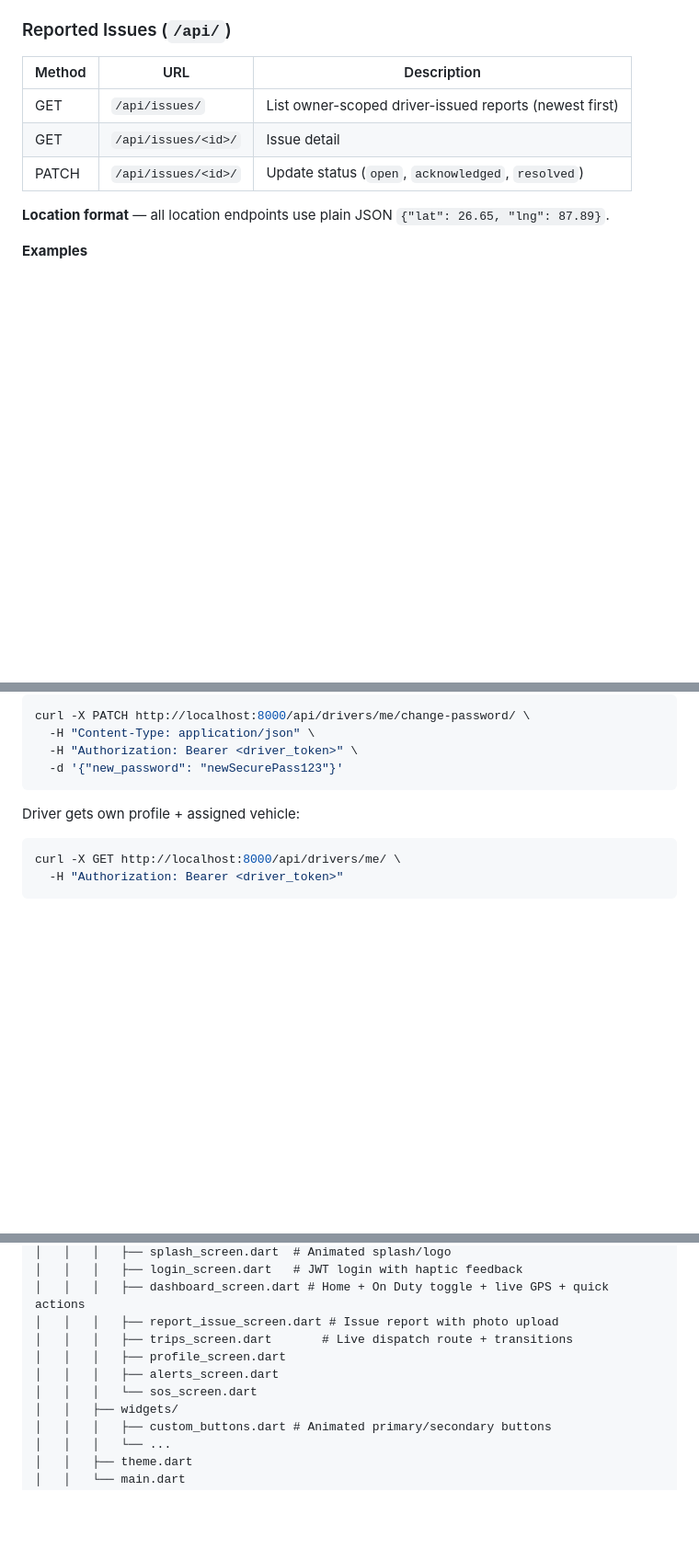
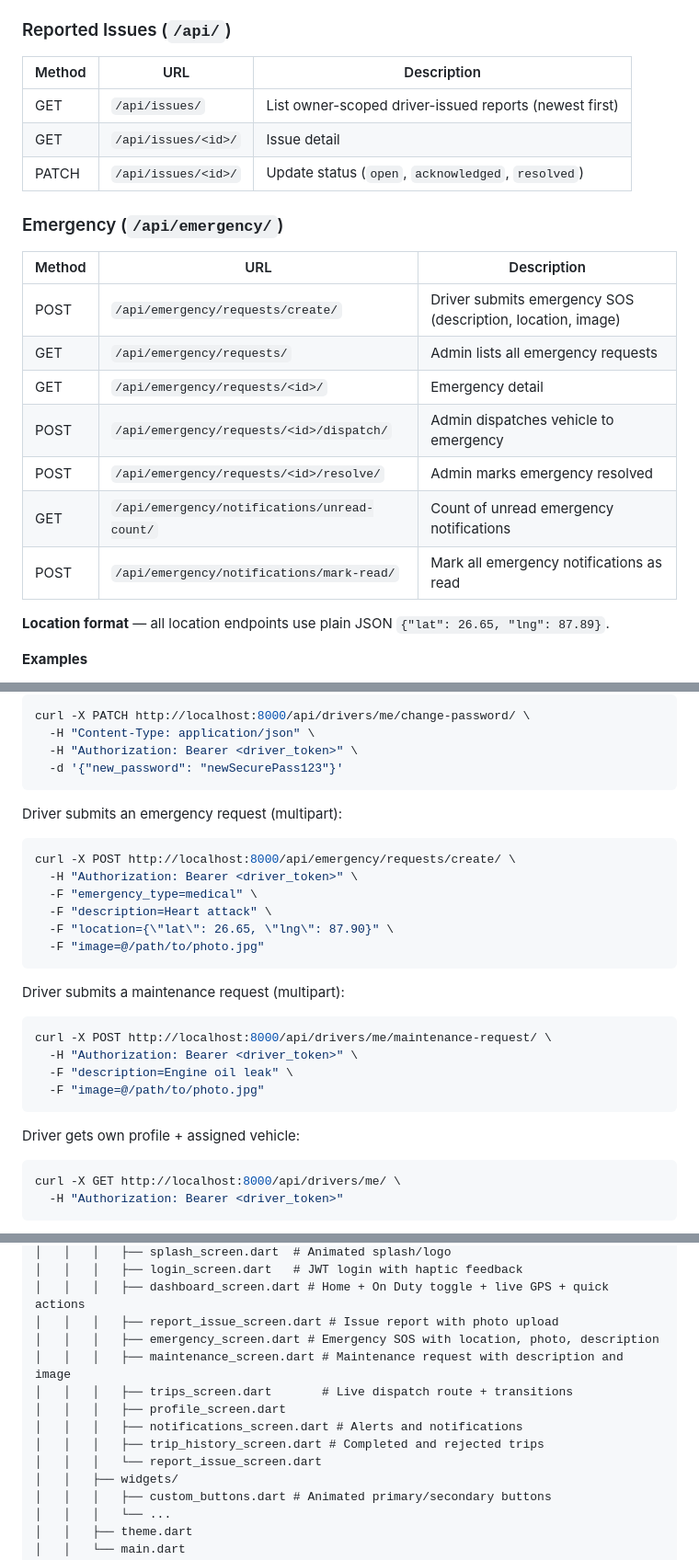
Before and after one commit to Sumit46p/Sarathi, a Markdown page: README.md, 3 parts joined by grey strips. Shown at 92% size. Drawn GitHub-style; blank space fills up the shorter version.

Commit message:
docs: update README with emergency, maintenance request, and new API endpoints

````diff
--- a/README.md
+++ b/README.md
@@ -390,6 +393,17 @@ Auth: `Authorization: Bearer <access_token>`.
 | GET | `/api/issues/` | List owner-scoped driver-issued reports (newest first) |
 | GET | `/api/issues/<id>/` | Issue detail |
 | PATCH | `/api/issues/<id>/` | Update status (`open`, `acknowledged`, `resolved`) |
+
+### Emergency (`/api/emergency/`)
+| Method | URL | Description |
+|--------|-----|-------------|
+| POST | `/api/emergency/requests/create/` | Driver submits emergency SOS (description, location, image) |
+| GET | `/api/emergency/requests/` | Admin lists all emergency requests |
+| GET | `/api/emergency/requests/<id>/` | Emergency detail |
+| POST | `/api/emergency/requests/<id>/dispatch/` | Admin dispatches vehicle to emergency |
+| POST | `/api/emergency/requests/<id>/resolve/` | Admin marks emergency resolved |
+| GET | `/api/emergency/notifications/unread-count/` | Count of unread emergency notifications |
+| POST | `/api/emergency/notifications/mark-read/` | Mark all emergency notifications as read |
 
 **Location format** — all location endpoints use plain JSON `{"lat": 26.65, "lng": 87.89}`.
 
@@ -439,6 +453,24 @@ curl -X PATCH http://localhost:8000/api/drivers/me/change-password/ \
   -H "Content-Type: application/json" \
   -H "Authorization: Bearer <driver_token>" \
   -d '{"new_password": "newSecurePass123"}'
+```
+
+Driver submits an emergency request (multipart):
+```bash
+curl -X POST http://localhost:8000/api/emergency/requests/create/ \
+  -H "Authorization: Bearer <driver_token>" \
+  -F "emergency_type=medical" \
+  -F "description=Heart attack" \
+  -F "location={\"lat\": 26.65, \"lng\": 87.90}" \
+  -F "image=@/path/to/photo.jpg"
+```
+
+Driver submits a maintenance request (multipart):
+```bash
+curl -X POST http://localhost:8000/api/drivers/me/maintenance-request/ \
+  -H "Authorization: Bearer <driver_token>" \
+  -F "description=Engine oil leak" \
+  -F "image=@/path/to/photo.jpg"
 ```
 
 Driver gets own profile + assigned vehicle:
@@ -602,10 +641,13 @@ Sarathi/
 │   │   │   ├── login_screen.dart   # JWT login with haptic feedback
 │   │   │   ├── dashboard_screen.dart # Home + On Duty toggle + live GPS + quick actions
 │   │   │   ├── report_issue_screen.dart # Issue report with photo upload
+│   │   │   ├── emergency_screen.dart # Emergency SOS with location, photo, description
+│   │   │   ├── maintenance_screen.dart # Maintenance request with description and image
 │   │   │   ├── trips_screen.dart       # Live dispatch route + transitions
 │   │   │   ├── profile_screen.dart
-│   │   │   ├── alerts_screen.dart
-│   │   │   └── sos_screen.dart
+│   │   │   ├── notifications_screen.dart # Alerts and notifications
+│   │   │   ├── trip_history_screen.dart # Completed and rejected trips
+│   │   │   └── report_issue_screen.dart
 │   │   ├── widgets/
 │   │   │   ├── custom_buttons.dart # Animated primary/secondary buttons
 │   │   │   └── ...
````
Also changed, not shown: other parts of README.md (+14 -4 lines).
